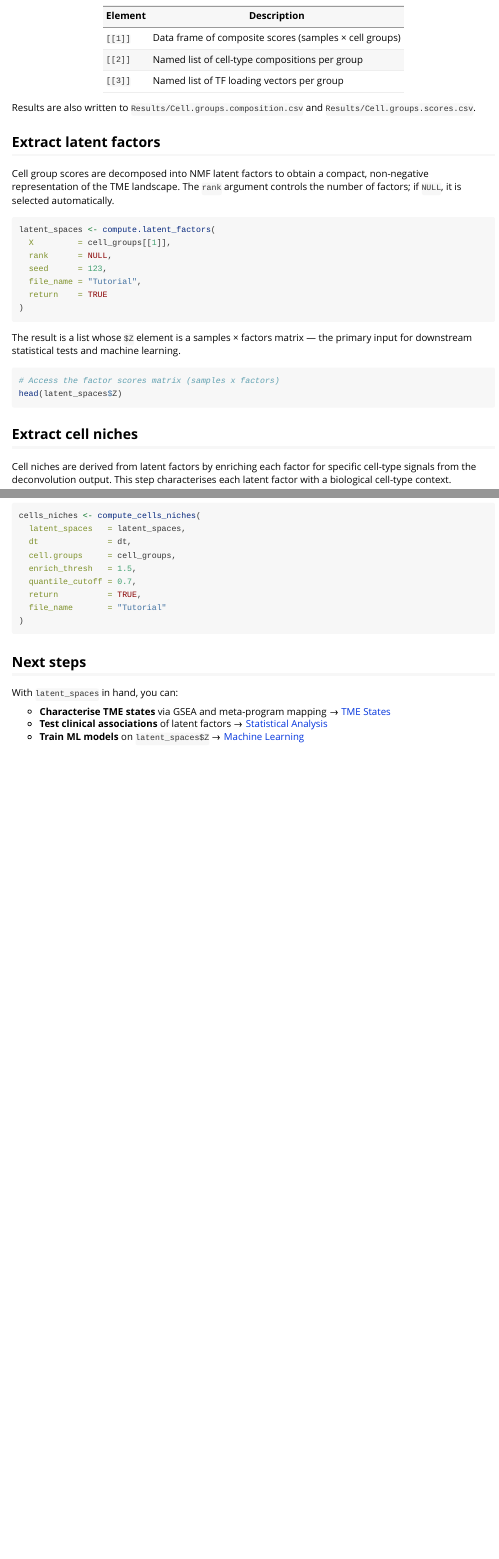
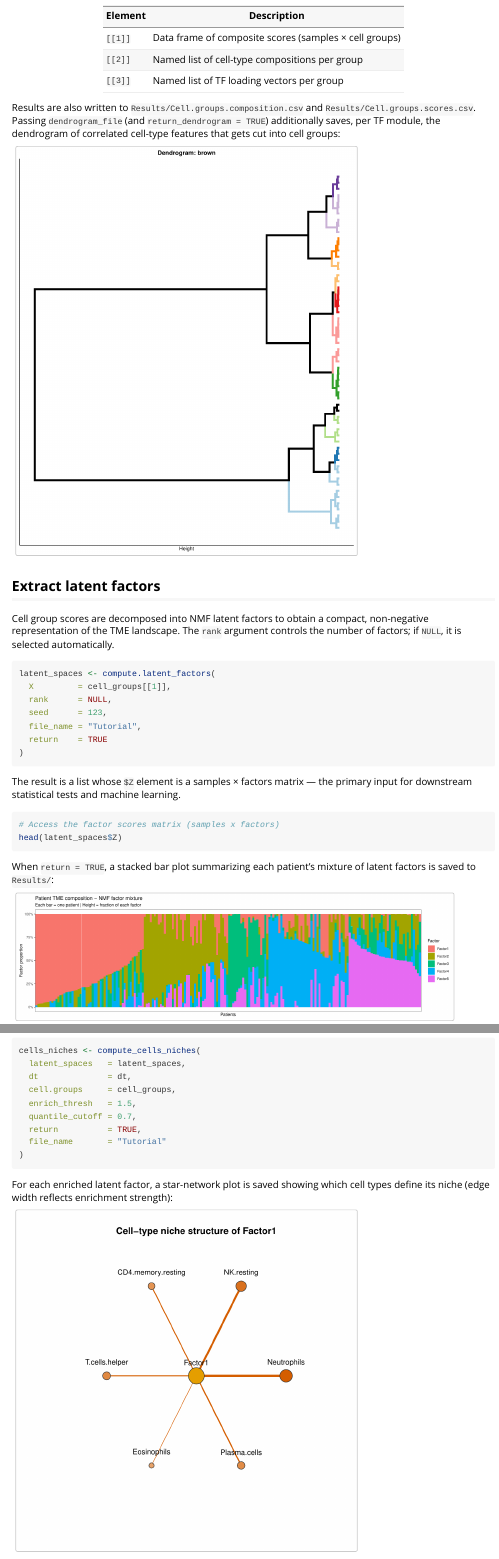
Before and after one commit to VeraPancaldiLab/CellTFusion, an R Markdown document (vignettes/articles/02-cell-groups.Rmd): the page in a window 1100 px wide, from 1630 px down, and a second part further down, joined at a grey line. Rendered offline with R 4.5, knitr and Pandoc, with nearby package versions.

Commit message:
Add real output plots to Cell Group Construction and TME State articles
Runs the actual tutorial data through construct_cell_groups(),
compute.latent_factors(), compute_cells_niches(), compute_factor_gsea(),
and map_factors_to_metaprograms() to embed genuine output figures
(cell-groups dendrogram, NMF patient mixture, niche network, Hallmark
GSEA dot plot, factor-to-meta-program mapping) instead of only
describing them in text.

Co-Authored-By: Claude Sonnet 5 <noreply@anthropic.com>

````diff
--- a/vignettes/articles/02-cell-groups.Rmd
+++ b/vignettes/articles/02-cell-groups.Rmd
@@ -87,7 +87,11 @@ res_supervised <- CellTFusion(
 | `[[2]]` | Named list of cell-type compositions per group |
 | `[[3]]` | Named list of TF loading vectors per group |
 
-Results are also written to `Results/Cell.groups.composition.csv` and `Results/Cell.groups.scores.csv`.
+Results are also written to `Results/Cell.groups.composition.csv` and `Results/Cell.groups.scores.csv`. Passing `dendrogram_file` (and `return_dendrogram = TRUE`) additionally saves, per TF module, the dendrogram of correlated cell-type features that gets cut into cell groups:
+
+```{r, echo = FALSE, out.width = "70%", fig.alt = "Dendrogram of cell-type features clustered into cell groups for one TF module"}
+knitr::include_graphics("figures/cell_groups_dendrogram_02.png")
+```
 
 ## Extract latent factors
 
@@ -110,6 +114,12 @@ The result is a list whose `$Z` element is a samples × factors matrix — the p
 head(latent_spaces$Z)
 ```
 
+When `return = TRUE`, a stacked bar plot summarizing each patient's mixture of latent factors is saved to `Results/`:
+
+```{r, echo = FALSE, out.width = "90%", fig.alt = "Stacked bar plot of NMF latent factor proportions per patient"}
+knitr::include_graphics("figures/nmf_patient_mixture.png")
+```
+
 ## Extract cell niches
 
 Cell niches are derived from latent factors by enriching each factor for specific cell-type signals from the deconvolution output. This step characterises each latent factor with a biological cell-type context.
@@ -126,6 +136,12 @@ cells_niches <- compute_cells_niches(
 )
 ```
 
+For each enriched latent factor, a star-network plot is saved showing which cell types define its niche (edge width reflects enrichment strength):
+
+```{r, echo = FALSE, out.width = "70%", fig.alt = "Star network showing cell types enriched in the niche of latent Factor1"}
+knitr::include_graphics("figures/niche_network_factor1.png")
+```
+
 ## Next steps
 
 With `latent_spaces` in hand, you can:
````
Also changed, not shown: vignettes/articles/03-tme-states.Rmd (+11 -1 lines), vignettes/articles/figures/cell_groups_dendrogram_02.png (added), vignettes/articles/figures/gsea_factor1.png (added), vignettes/articles/figures/mp_mapping.png (added), vignettes/articles/figures/niche_network_factor1.png (added), vignettes/articles/figures/nmf_patient_mixture.png (added).
